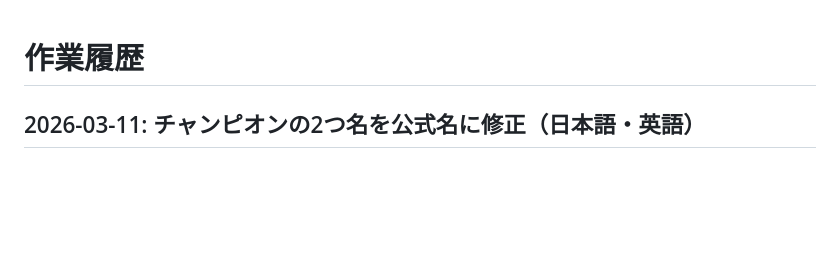
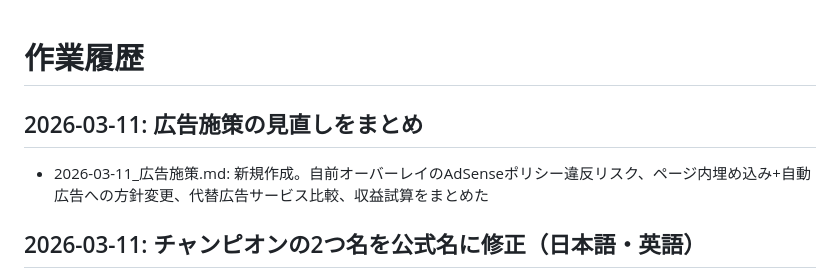
Before and after one commit to Stail-sketch/LOL-MBTI, a Markdown page: 作業履歴.md, the part around the change. GitHub-like rendering; blank space fills up the shorter version.

Commit message:
広告施策の見直しをまとめた資料を作成（自前オーバーレイのポリシー違反リスク・代替方針・代替サービス比較）
Co-Authored-By: Claude Opus 4.6 <noreply@anthropic.com>

```diff
--- a/作業履歴.md
+++ b/作業履歴.md
@@ -1,4 +1,7 @@
 # 作業履歴
+
+## 2026-03-11: 広告施策の見直しをまとめ
+- 2026-03-11_広告施策.md: 新規作成。自前オーバーレイのAdSenseポリシー違反リスク、ページ内埋め込み+自動広告への方針変更、代替広告サービス比較、収益試算をまとめた
 
 ## 2026-03-11: チャンピオンの2つ名を公式名に修正（日本語・英語）
 - js/data.js: CHAMPIONS配列の日本語titleを公式タイトルに一括更新（139件変更）
```
Also changed, not shown: 2026-03-11_広告施策.md (added, +124 -0 lines).
